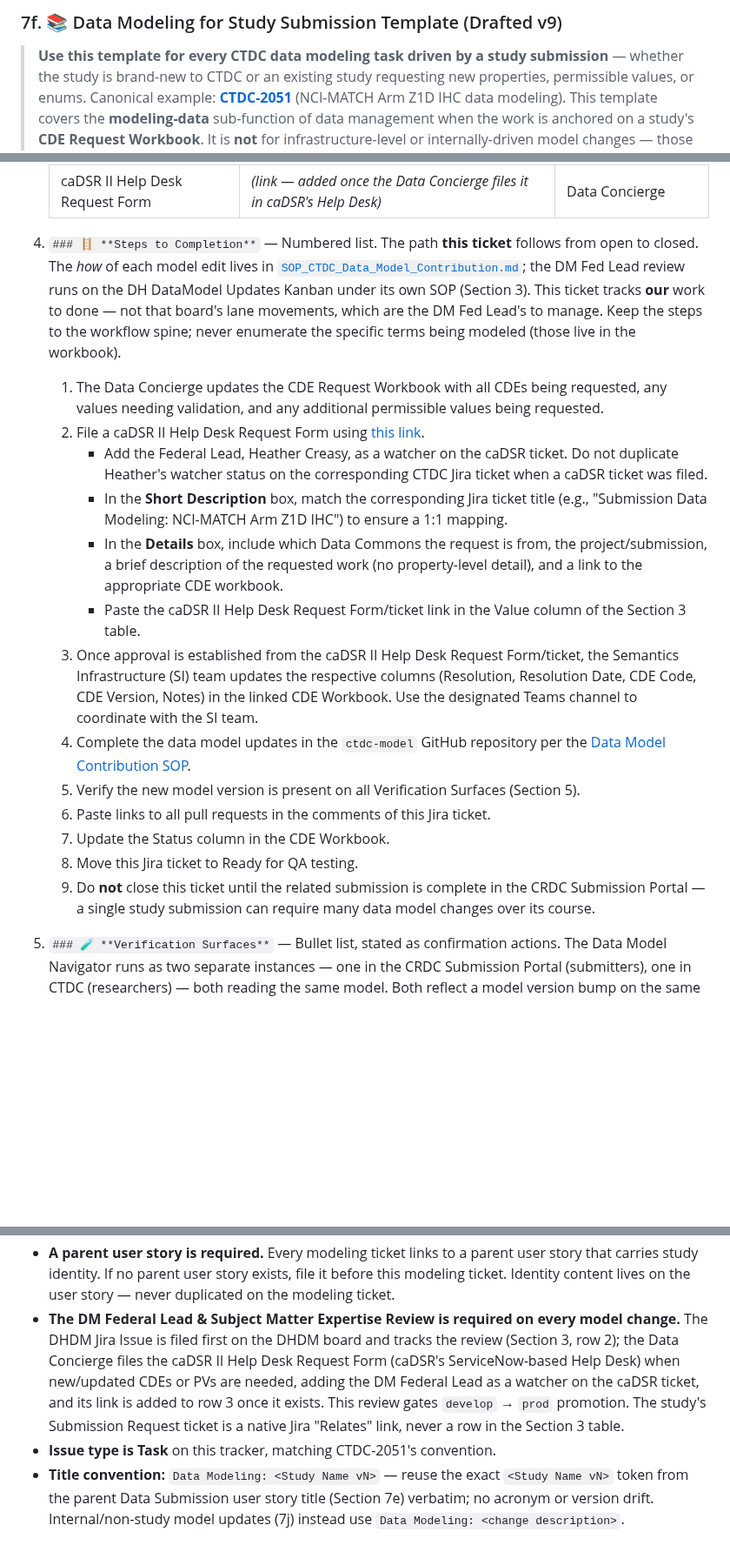
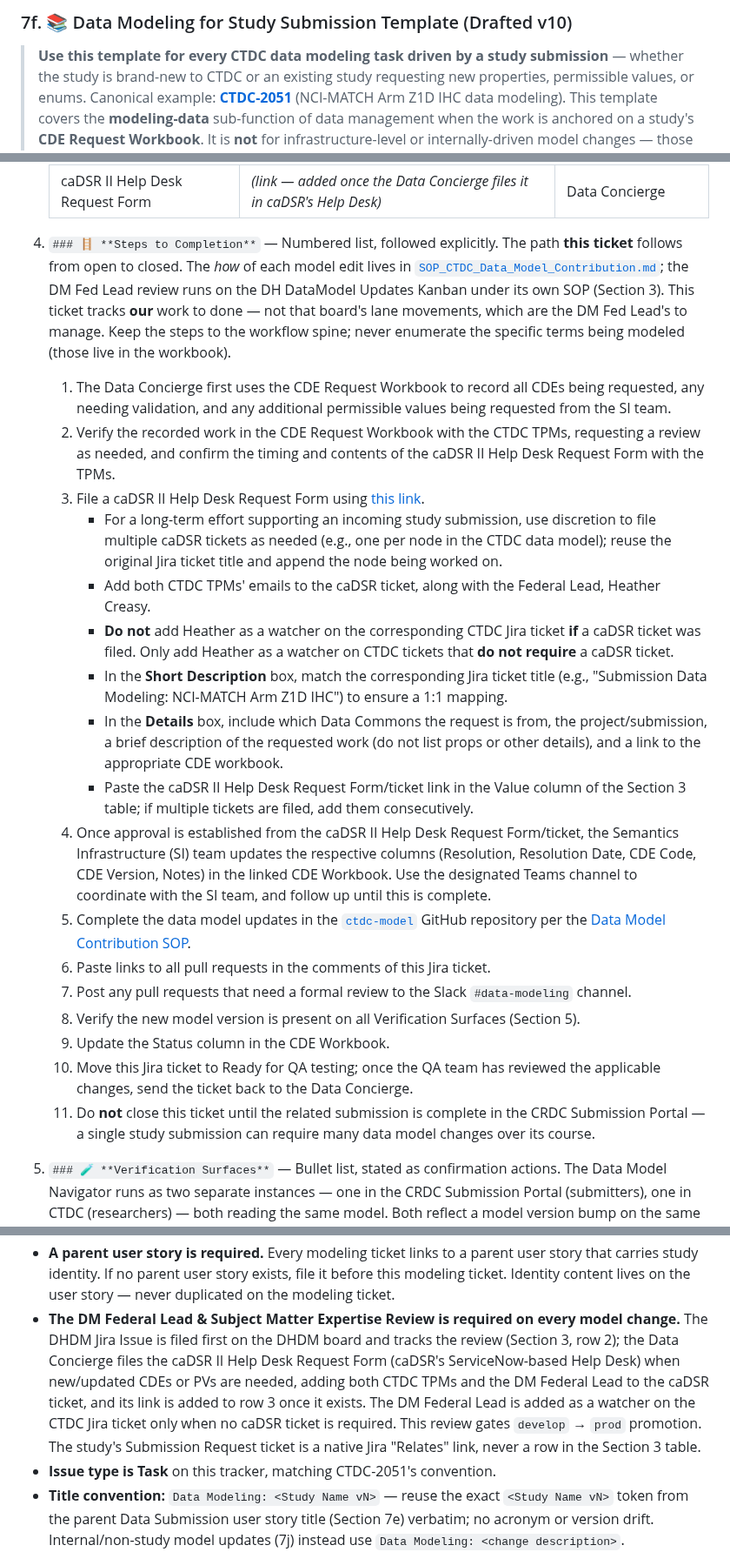
Before and after one commit to CBIIT/ctdc-documentation, a Markdown page: claude/templates/data-modeling-study-submission-template.md, 3 parts joined by grey strips. Shown at 87% size. Drawn GitHub-style; blank space fills up the shorter version.

Commit message:
7f v10: re-sync to further CTDC-2051 revision (conditional watcher rule + expanded steps)
Section 3 watcher rule is now conditional (matches 7j): DM Fed Lead watches
the caDSR ticket when one is filed, the CTDC Jira ticket only when none is
required; both TPMs also added to the caDSR ticket. Steps to Completion
expanded to 11 steps (TPM verification gate, multiple caDSR tickets per node,
follow-up-with-SI, Slack #data-modeling PR review, QA send-back).

```diff
--- a/claude/templates/data-modeling-study-submission-template.md
+++ b/claude/templates/data-modeling-study-submission-template.md
@@ -1,4 +1,4 @@
-### 7f. 📚 Data Modeling for Study Submission Template (Drafted v9)
+### 7f. 📚 Data Modeling for Study Submission Template (Drafted v10)
 
 > **Use this template for every CTDC data modeling task driven by a study submission** — whether the study is brand-new to CTDC or an existing study requesting new properties, permissible values, or enums. Canonical example: **[CTDC-2051](https://tracker.nci.nih.gov/browse/CTDC-2051)** (NCI-MATCH Arm Z1D IHC data modeling). This template covers the **modeling-data** sub-function of data management when the work is anchored on a study's **CDE Request Workbook**. It is **not** for infrastructure-level or internally-driven model changes — those use the Data Model Update Task template (Section 7j). It is **not** for loading the study's data after the model is in place — that's a Data Loading Task (Section 7h). As of v7 this template and 7j share one identical five-section shape; they differ only in context (study workbook vs. internal workbook, study submission vs. internal driver).
 
@@ -40,21 +40,25 @@ Each section header is an `h3` Markdown heading using the emoji + **bold** title
    | DHDM Jira Issue | *(link to the DHDM Jira Issue — filed first on the DHDM Jira board)* | DH Coordinator / DH Lead |
    | caDSR II Help Desk Request Form | *(link — added once the Data Concierge files it in caDSR's Help Desk)* | Data Concierge |
 
-4. `### 🪜 **Steps to Completion**` — Numbered list. The path **this ticket** follows from open to closed. The *how* of each model edit lives in [`SOP_CTDC_Data_Model_Contribution.md`](https://github.com/CBIIT/ctdc-model/blob/prod/SOP_CTDC_Data_Model_Contribution.md); the DM Fed Lead review runs on the DH DataModel Updates Kanban under its own SOP (Section 3). This ticket tracks **our** work to done — not that board's lane movements, which are the DM Fed Lead's to manage. Keep the steps to the workflow spine; never enumerate the specific terms being modeled (those live in the workbook).
+4. `### 🪜 **Steps to Completion**` — Numbered list, followed explicitly. The path **this ticket** follows from open to closed. The *how* of each model edit lives in [`SOP_CTDC_Data_Model_Contribution.md`](https://github.com/CBIIT/ctdc-model/blob/prod/SOP_CTDC_Data_Model_Contribution.md); the DM Fed Lead review runs on the DH DataModel Updates Kanban under its own SOP (Section 3). This ticket tracks **our** work to done — not that board's lane movements, which are the DM Fed Lead's to manage. Keep the steps to the workflow spine; never enumerate the specific terms being modeled (those live in the workbook).
 
-   1. The Data Concierge updates the CDE Request Workbook with all CDEs being requested, any values needing validation, and any additional permissible values being requested.
-   2. File a caDSR II Help Desk Request Form using [this link](https://service.cancer.gov/cadsr-curation?id=cadsr_helpdesk_request&sys_id=a03d31151b8d05106daea681f54bcbd0).
-      - Add the Federal Lead, Heather Creasy, as a watcher on the caDSR ticket. Do not duplicate Heather's watcher status on the corresponding CTDC Jira ticket when a caDSR ticket was filed.
+   1. The Data Concierge first uses the CDE Request Workbook to record all CDEs being requested, any needing validation, and any additional permissible values being requested from the SI team.
+   2. Verify the recorded work in the CDE Request Workbook with the CTDC TPMs, requesting a review as needed, and confirm the timing and contents of the caDSR II Help Desk Request Form with the TPMs.
+   3. File a caDSR II Help Desk Request Form using [this link](https://service.cancer.gov/cadsr-curation?id=cadsr_helpdesk_request&sys_id=a03d31151b8d05106daea681f54bcbd0).
+      - For a long-term effort supporting an incoming study submission, use discretion to file multiple caDSR tickets as needed (e.g., one per node in the CTDC data model); reuse the original Jira ticket title and append the node being worked on.
+      - Add both CTDC TPMs' emails to the caDSR ticket, along with the Federal Lead, Heather Creasy.
+      - **Do not** add Heather as a watcher on the corresponding CTDC Jira ticket **if** a caDSR ticket was filed. Only add Heather as a watcher on CTDC tickets that **do not require** a caDSR ticket.
       - In the **Short Description** box, match the corresponding Jira ticket title (e.g., "Submission Data Modeling: NCI-MATCH Arm Z1D IHC") to ensure a 1:1 mapping.
-      - In the **Details** box, include which Data Commons the request is from, the project/submission, a brief description of the requested work (no property-level detail), and a link to the appropriate CDE workbook.
-      - Paste the caDSR II Help Desk Request Form/ticket link in the Value column of the Section 3 table.
-   3. Once approval is established from the caDSR II Help Desk Request Form/ticket, the Semantics Infrastructure (SI) team updates the respective columns (Resolution, Resolution Date, CDE Code, CDE Version, Notes) in the linked CDE Workbook. Use the designated Teams channel to coordinate with the SI team.
-   4. Complete the data model updates in the `ctdc-model` GitHub repository per the [Data Model Contribution SOP](https://github.com/CBIIT/ctdc-model/blob/prod/SOP_CTDC_Data_Model_Contribution.md).
-   5. Verify the new model version is present on all Verification Surfaces (Section 5).
+      - In the **Details** box, include which Data Commons the request is from, the project/submission, a brief description of the requested work (do not list props or other details), and a link to the appropriate CDE workbook.
+      - Paste the caDSR II Help Desk Request Form/ticket link in the Value column of the Section 3 table; if multiple tickets are filed, add them consecutively.
+   4. Once approval is established from the caDSR II Help Desk Request Form/ticket, the Semantics Infrastructure (SI) team updates the respective columns (Resolution, Resolution Date, CDE Code, CDE Version, Notes) in the linked CDE Workbook. Use the designated Teams channel to coordinate with the SI team, and follow up until this is complete.
+   5. Complete the data model updates in the [`ctdc-model`](https://github.com/CBIIT/ctdc-model) GitHub repository per the [Data Model Contribution SOP](https://github.com/CBIIT/ctdc-model/blob/prod/SOP_CTDC_Data_Model_Contribution.md).
    6. Paste links to all pull requests in the comments of this Jira ticket.
-   7. Update the Status column in the CDE Workbook.
-   8. Move this Jira ticket to Ready for QA testing.
-   9. Do **not** close this ticket until the related submission is complete in the CRDC Submission Portal — a single study submission can require many data model changes over its course.
+   7. Post any pull requests that need a formal review to the Slack `#data-modeling` channel.
+   8. Verify the new model version is present on all Verification Surfaces (Section 5).
+   9. Update the Status column in the CDE Workbook.
+   10. Move this Jira ticket to Ready for QA testing; once the QA team has reviewed the applicable changes, send the ticket back to the Data Concierge.
+   11. Do **not** close this ticket until the related submission is complete in the CRDC Submission Portal — a single study submission can require many data model changes over its course.
 
 5. `### 🧪 **Verification Surfaces**` — Bullet list, stated as confirmation actions. The Data Model Navigator runs as two separate instances — one in the CRDC Submission Portal (submitters), one in CTDC (researchers) — both reading the same model. Both reflect a model version bump on the same trigger (the `prod` merge and release tag); confirm the new version on both.
 
@@ -79,7 +83,7 @@ Each section header is an `h3` Markdown heading using the emoji + **bold** title
 - **Versioning and procedure live in the SOP and GitHub, not the ticket.** How the model is edited, which SemVer level applies, and how it is tagged and released are governed by the Data Model Contribution SOP and recorded in GitHub (the YAML `Version:` field, the git tag, the GitHub Release). The ticket does not classify or track the version. Any downstream re-load of existing data that a breaking change may require is a **separate Data Loading Task (Section 7h)**, linked via native Jira issue links, never folded into the modeling ticket.
 - **One Task per study's modeling work.** New study onboarding gets one ticket. Subsequent additions for the same study get their own ticket. Don't roll forward into a single open ticket.
 - **A parent user story is required.** Every modeling ticket links to a parent user story that carries study identity. If no parent user story exists, file it before this modeling ticket. Identity content lives on the user story — never duplicated on the modeling ticket.
-- **The DM Federal Lead & Subject Matter Expertise Review is required on every model change.** The DHDM Jira Issue is filed first on the DHDM board and tracks the review (Section 3, row 2); the Data Concierge files the caDSR II Help Desk Request Form (caDSR's ServiceNow-based Help Desk) when new/updated CDEs or PVs are needed, adding the DM Federal Lead as a watcher on the caDSR ticket, and its link is added to row 3 once it exists. This review gates `develop` → `prod` promotion. The study's Submission Request ticket is a native Jira "Relates" link, never a row in the Section 3 table.
+- **The DM Federal Lead & Subject Matter Expertise Review is required on every model change.** The DHDM Jira Issue is filed first on the DHDM board and tracks the review (Section 3, row 2); the Data Concierge files the caDSR II Help Desk Request Form (caDSR's ServiceNow-based Help Desk) when new/updated CDEs or PVs are needed, adding both CTDC TPMs and the DM Federal Lead to the caDSR ticket, and its link is added to row 3 once it exists. The DM Federal Lead is added as a watcher on the CTDC Jira ticket only when no caDSR ticket is required. This review gates `develop` → `prod` promotion. The study's Submission Request ticket is a native Jira "Relates" link, never a row in the Section 3 table.
 - **Issue type is Task** on this tracker, matching CTDC-2051's convention.
 - **Title convention:** `Data Modeling: <Study Name vN>` — reuse the exact `<Study Name vN>` token from the parent Data Submission user story title (Section 7e) verbatim; no acronym or version drift. Internal/non-study model updates (7j) instead use `Data Modeling: <change description>`.
 - **Parent Epic field set on the ticket itself** via `customfield_12350` when a study onboarding or release epic exists.
```
Also changed, not shown: other parts of claude/templates/data-modeling-study-submission-template.md (+3 -2 lines).
